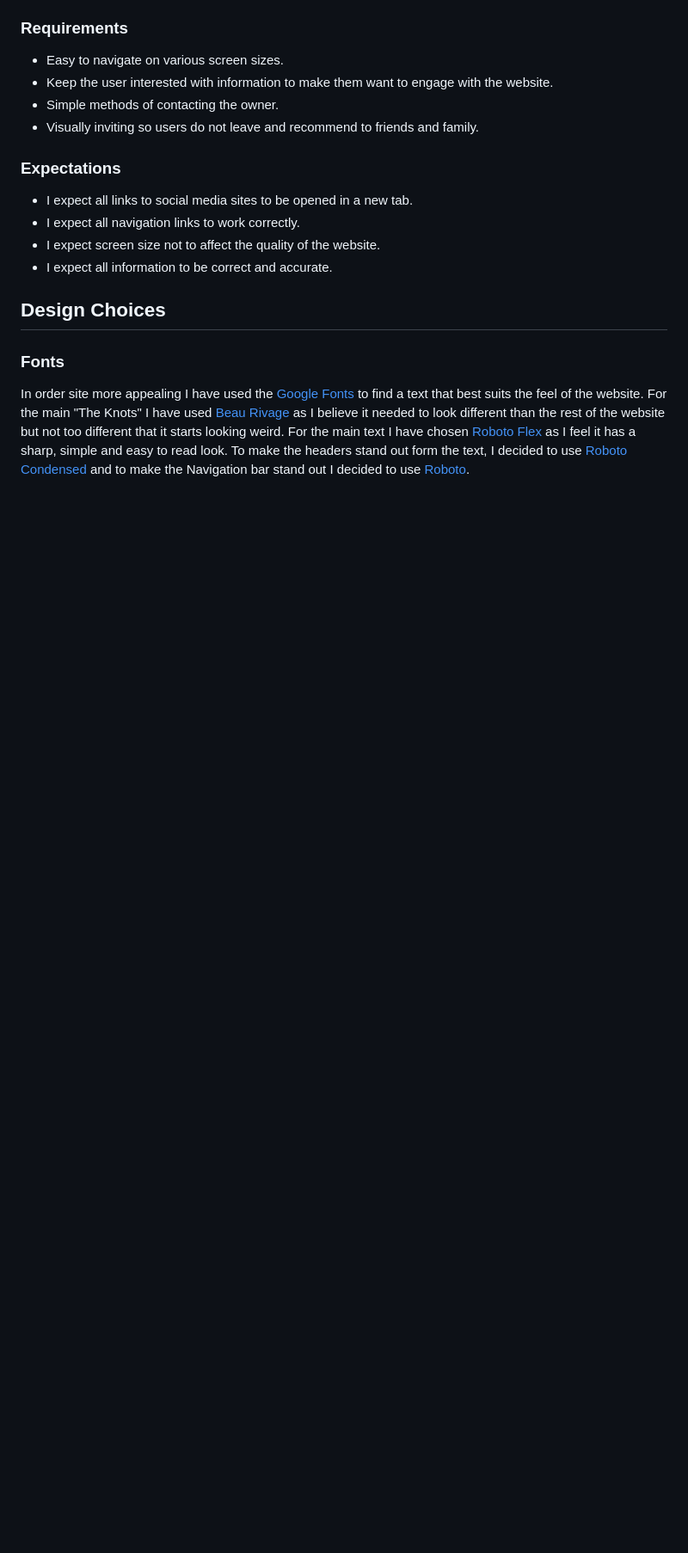
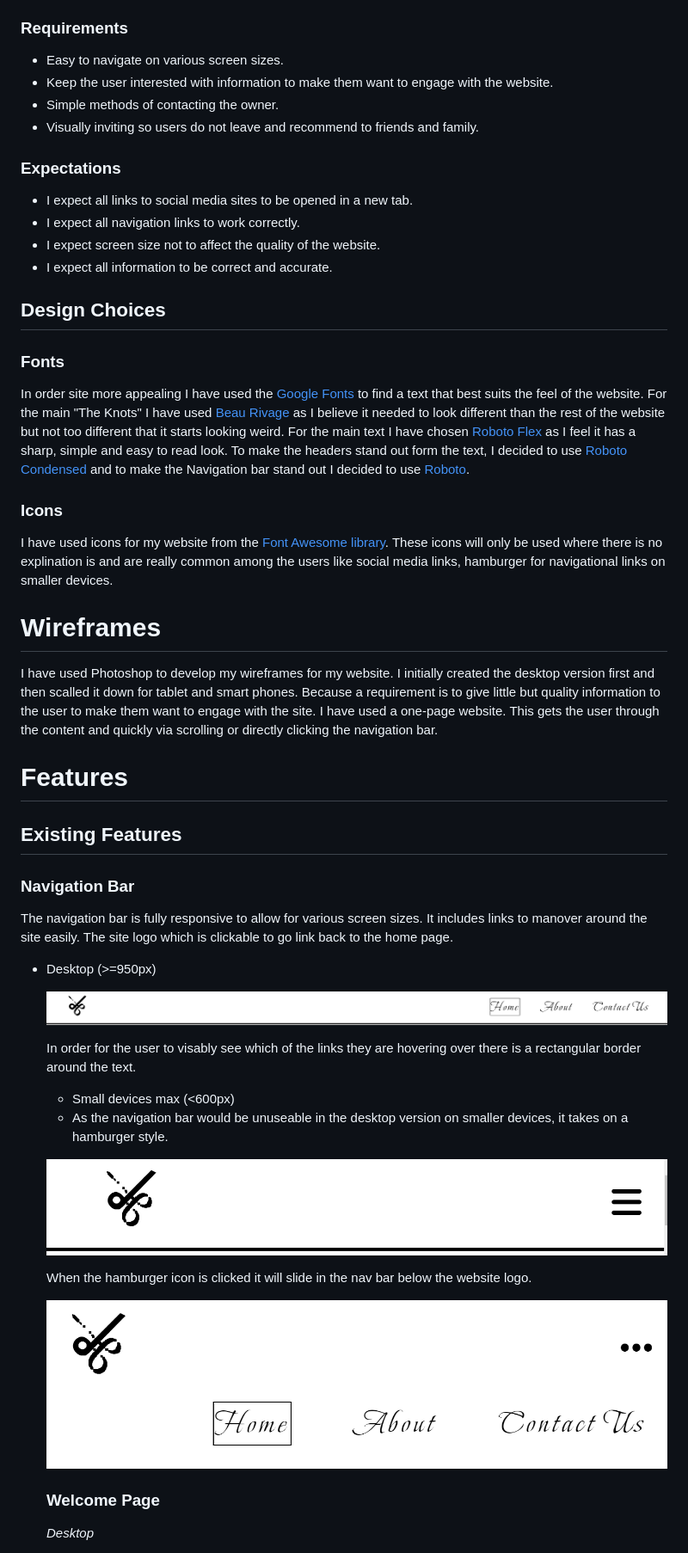
Before and after one commit to Code-Institute-Submissions/Naqij-The-Knots, a Markdown page: README.md, the part around the change printed below. Shown: that part at 86% size. Drawn GitHub-style; pictures changed too: assets/wireframe/nav-bar-small-open.PNG (added), assets/wireframe/nav-bar-small.PNG (added), assets/wireframe/nav-bar.PNG (added); blank space fills up the shorter version.

```diff
--- a/README.md
+++ b/README.md
@@ -86,4 +83,43 @@ Here is a full responsive website on mostly used devices.
 
 ### Fonts
 In order site more appealing I have used the
-[Google Fonts](https://fonts.google.com/ "Google Fonts") to find a text that best suits the feel of the website. For the main "The Knots" I have used [Beau Rivage](https://fonts.google.com/specimen/Beau-Rivage?query=mon "Beau Rivage Font") as I believe it needed to look different than the rest of the website but not too different that it starts looking weird. For the main text I have chosen [Roboto Flex](https://fonts.google.com/specimen/Roboto-Flex?query=mon "Roboto Flex Font") as I feel it has a sharp, simple and easy to read look. To make the headers stand out form the text, I decided to use [Roboto Condensed](https://fonts.google.com/specimen/Roboto-Condensed?query=rob "Roboto Condensed Font") and to make the Navigation bar stand out I decided to use [Roboto](https://fonts.google.com/specimen/Roboto?query=rob "Roboto Font").
+[Google Fonts](https://fonts.google.com/ "Google Fonts") to find a text that best suits the feel of the website. For the main "The Knots" I have used [Beau Rivage](https://fonts.google.com/specimen/Beau+Rivage?query=mon "Beau Rivage Font") as I believe it needed to look different than the rest of the website but not too different that it starts looking weird. For the main text I have chosen [Roboto Flex](https://fonts.google.com/specimen/Roboto+Flex?query=mon "Roboto Flex Font") as I feel it has a sharp, simple and easy to read look. To make the headers stand out form the text, I decided to use [Roboto Condensed](https://fonts.google.com/specimen/Roboto+Condensed?query=rob "Roboto Condensed Font") and to make the Navigation bar stand out I decided to use [Roboto](https://fonts.google.com/specimen/Roboto?query=rob "Roboto Font").
+
+### Icons
+I have used icons for my website from the [Font Awesome library](https://fontawesome.com/ "Font Awesome"). These icons will only be used where there is no explination is and are really common among the users like social media links, hamburger for navigational links on smaller devices.
+
+
+# Wireframes
+I have used Photoshop to develop my wireframes for my website. I initially created the desktop version first and then scalled it down for tablet and smart phones. Because a requirement is to give little but quality information to the user to make them want to engage with the site. I have used a one-page website. This gets the user through the content and quickly via scrolling or directly clicking the navigation bar.
+
+
+# Features
+
+## Existing Features
+
+### Navigation Bar
+
+The navigation bar is fully responsive to allow for various screen sizes. It includes links to manover around the site easily. The site logo which is clickable to go link back to the home page.
+
++ Desktop (>=950px)
+
+
+    ![Navigation bar](assets/wireframe/nav-bar.PNG)
+
+    In order for the user to visably see which of the links they are hovering over there is a rectangular border around the text.
+
+    + Small devices max (<600px)
+
+    - As the navigation bar would be unuseable in the desktop version on smaller devices, it takes on a hamburger style.
+
+
+    ![Nav bar on small devices](assets/wireframe/nav-bar-small.PNG)
+
+    When the hamburger icon is clicked it will slide in the nav bar below the website logo.
+
+   ![Nav bar on small devices](assets/wireframe/nav-bar-small-open.PNG)
+
+   ### Welcome Page
+
+   *Desktop*
+
```
Also changed, not shown: other parts of README.md (+20 -5 lines), assets/wireframe/Contact-page.PNG (added), 2 other files.
